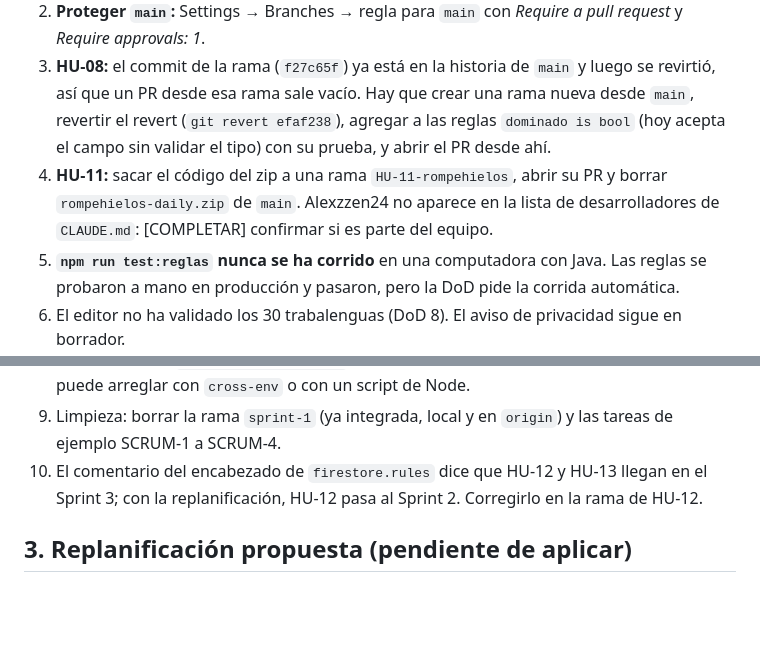
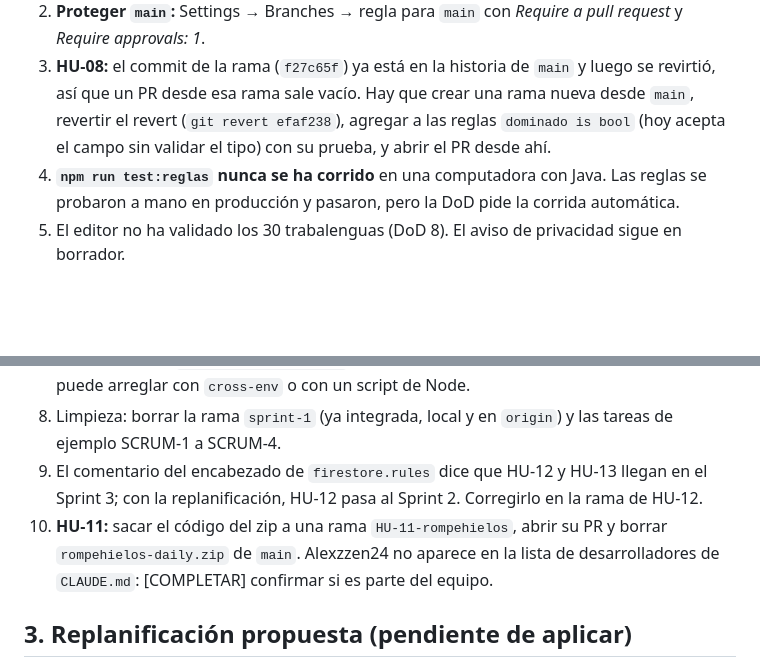
Before and after one commit to SilvestreVilla/El-rincon-de-los-trabalenguas, a Markdown page: ESTADO.md, 2 parts joined by grey strips. Drawn GitHub-style; blank space fills up the shorter version.

Commit message:
Docs: ordena la lista de problemas abiertos
Co-Authored-By: Claude Opus 5.5 <noreply@anthropic.com>

```diff
--- a/ESTADO.md
+++ b/ESTADO.md
@@ -29,13 +29,13 @@ Jira (30 oct): SCRUM-5 a SCRUM-9 están «En revisión». HU-08, HU-10 y HU-11 e
 1. **Ningún PR (#1 a #5) tiene una aprobación registrada**, y todos los integró SilvestreVilla. Hay que conseguir que otro desarrollador apruebe o comente en cada uno; sin eso no se cumple la DoD. En los PR ya integrados probablemente GitHub solo permita comentar: la evidencia será el comentario de revisión.
 2. **Proteger `main`:** Settings → Branches → regla para `main` con *Require a pull request* y *Require approvals: 1*.
 3. **HU-08:** el commit de la rama (`f27c65f`) ya está en la historia de `main` y luego se revirtió, así que un PR desde esa rama sale vacío. Hay que crear una rama nueva desde `main`, revertir el revert (`git revert efaf238`), agregar a las reglas `dominado is bool` (hoy acepta el campo sin validar el tipo) con su prueba, y abrir el PR desde ahí.
-10. **HU-11:** sacar el código del zip a una rama `HU-11-rompehielos`, abrir su PR y borrar `rompehielos-daily.zip` de `main`. Alexzzen24 no aparece en la lista de desarrolladores de `CLAUDE.md`: [COMPLETAR] confirmar si es parte del equipo.
 4. **`npm run test:reglas` nunca se ha corrido** en una computadora con Java. Las reglas se probaron a mano en producción y pasaron, pero la DoD pide la corrida automática.
 5. El editor no ha validado los 30 trabalenguas (DoD 8). El aviso de privacidad sigue en borrador.
 6. Producción (`rincon-de-los-trabalenguas.web.app`) quizá ya tenga historias del Sprint 2 sin aceptar. A producción solo debe ir lo aceptado en la Review.
 7. Detalle técnico: `npm run seed:emulador` usa sintaxis de bash y no funciona en Windows. Se puede arreglar con `cross-env` o con un script de Node.
 8. Limpieza: borrar la rama `sprint-1` (ya integrada, local y en `origin`) y las tareas de ejemplo SCRUM-1 a SCRUM-4.
 9. El comentario del encabezado de `firestore.rules` dice que HU-12 y HU-13 llegan en el Sprint 3; con la replanificación, HU-12 pasa al Sprint 2. Corregirlo en la rama de HU-12.
+10. **HU-11:** sacar el código del zip a una rama `HU-11-rompehielos`, abrir su PR y borrar `rompehielos-daily.zip` de `main`. Alexzzen24 no aparece en la lista de desarrolladores de `CLAUDE.md`: [COMPLETAR] confirmar si es parte del equipo.
 
 ## 3. Replanificación propuesta (pendiente de aplicar)
 
```
